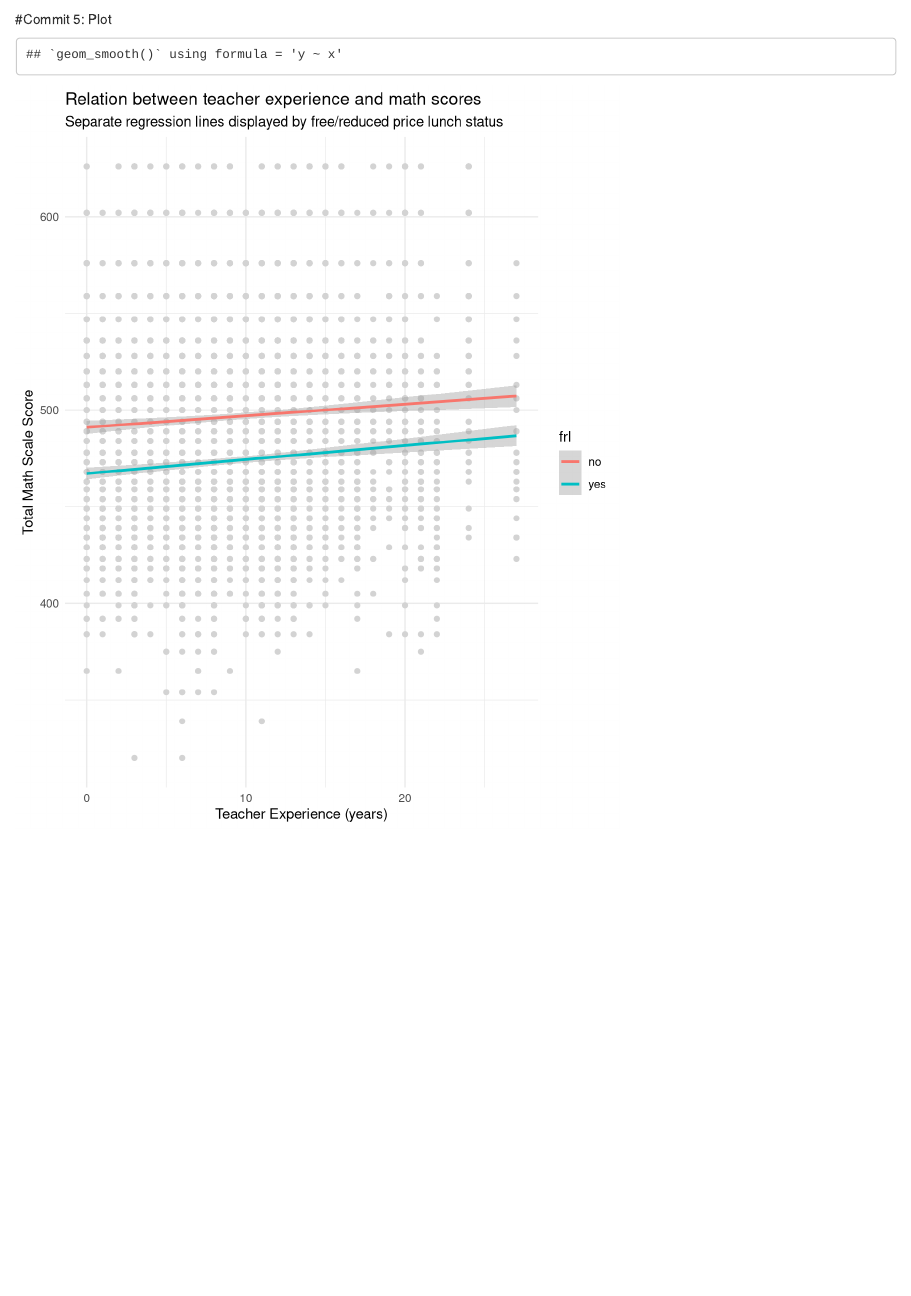
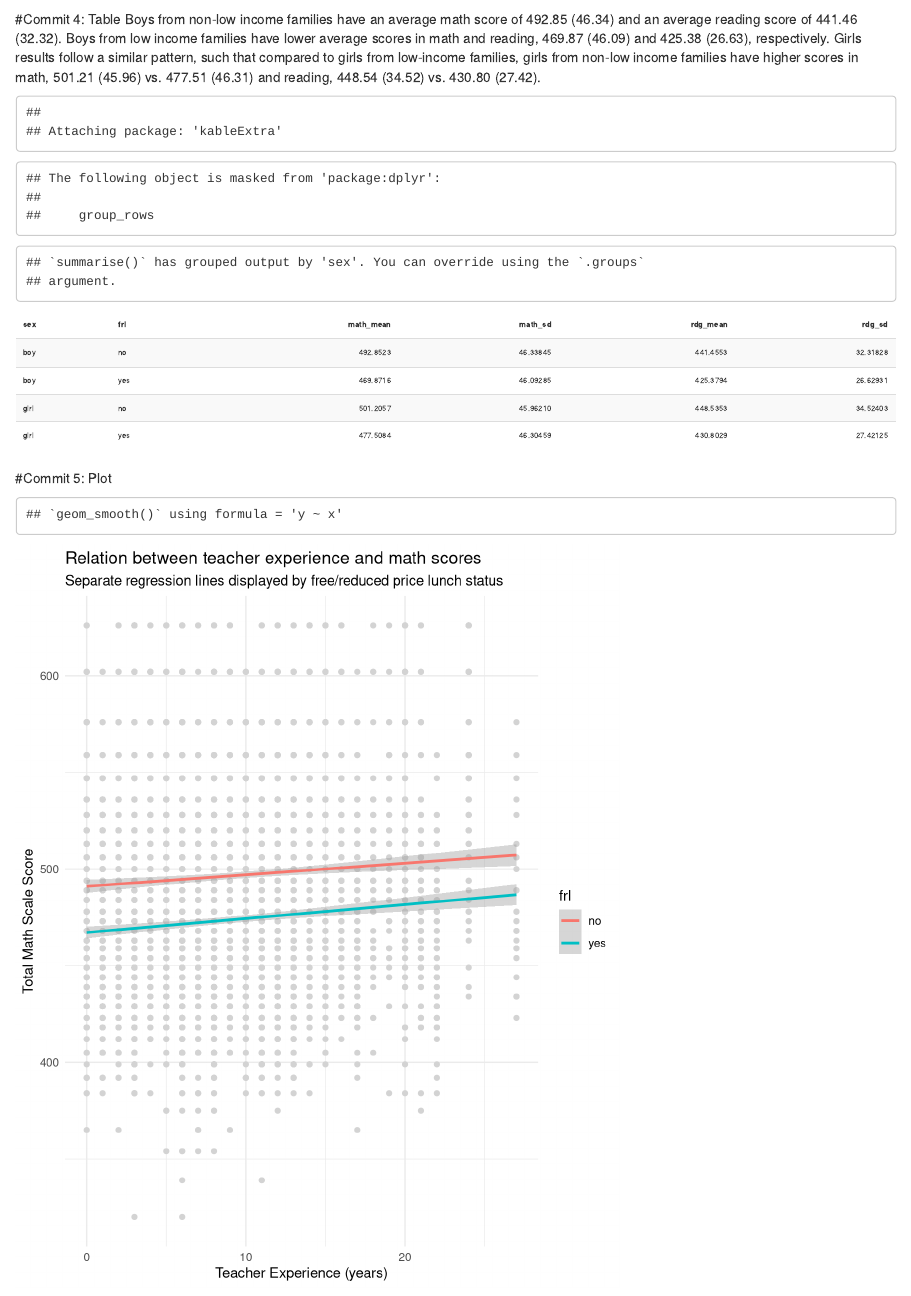
Before and after one commit to 15jennlee15/w5-lab, an R Markdown document (W5Lab.Rmd): the page in a window 1100 px wide, from 830 px down. Rendered offline with R 4.5, knitr and Pandoc, with nearby package versions; some code elsewhere in the file could not run offline.

Commit message:
added a table

````diff
--- a/W5Lab.Rmd
+++ b/W5Lab.Rmd
@@ -95,6 +95,17 @@ r_refs(file = "r-references.bib")
 <div id = "refs"></div>
 \endgroup
 
+#Commit 4: Table
+Boys from non-low income families have an average math score of 492.85 (46.34) and an average reading score of 441.46 (32.32). Boys from low income families have lower average scores in math and reading, 469.87 (46.09) and 425.38 (26.63), respectively. Girls results follow a similar pattern, such that compared to girls from low-income families, girls from non-low income families have higher scores in math, 501.21 (45.96) vs. 477.51 (46.31) and reading, 448.54 (34.52) vs. 430.80 (27.42).
+
+```{r}
+library(kableExtra)
+table <- star %>%
+  group_by(sex, frl) %>%
+  summarize(math_mean=mean(tmathss), math_sd=sd(tmathss), rdg_mean=mean(treadss), rdg_sd=sd(treadss))
+kable(table)%>%
+  kable_styling(bootstrap_options = "striped", font_size = 8)
+```
 
 #Commit 5: Plot
 
--- a/r-references.bib
+++ b/r-references.bib
@@ -13,3 +13,80 @@
   note = {R package version 0.1.0.9842},
   url = {https://github.com/crsh/papaja},
 }
+@Manual{R-dplyr,
+  title = {dplyr: A Grammar of Data Manipulation},
+  author = {Hadley Wickham and Romain François and Lionel Henry and Kirill Müller},
+  year = {2018},
+  note = {R package version 0.7.6},
+  url = {https://CRAN.R-project.org/package=dplyr},
+}
+@Manual{R-forcats,
+  title = {forcats: Tools for Working with Categorical Variables (Factors)},
+  author = {Hadley Wickham},
+  year = {2018},
+  note = {R package version 0.3.0},
+  url = {https://CRAN.R-project.org/package=forcats},
+}
+@Book{R-ggplot2,
+  author = {Hadley Wickham},
+  title = {ggplot2: Elegant Graphics for Data Analysis},
+  publisher = {Springer-Verlag New York},
+  year = {2016},
+  isbn = {978-3-319-24277-4},
+  url = {http://ggplot2.org},
+}
+@Manual{R-here,
+  title = {here: A Simpler Way to Find Your Files},
+  author = {Kirill Müller},
+  year = {2017},
+  note = {R package version 0.1},
+  url = {https://CRAN.R-project.org/package=here},
+}
+@Manual{R-purrr,
+  title = {purrr: Functional Programming Tools},
+  author = {Lionel Henry and Hadley Wickham},
+  year = {2018},
+  note = {R package version 0.2.5},
+  url = {https://CRAN.R-project.org/package=purrr},
+}
+@Manual{R-readr,
+  title = {readr: Read Rectangular Text Data},
+  author = {Hadley Wickham and Jim Hester and Romain Francois},
+  year = {2017},
+  note = {R package version 1.1.1},
+  url = {https://CRAN.R-project.org/package=readr},
+}
+@Manual{R-rio,
+  title = {rio: A Swiss-army knife for data file I/O},
+  author = {Chung-hong Chan and Geoffrey CH Chan and Thomas J. Leeper and Jason Becker},
+  year = {2018},
+  note = {R package version 0.5.10},
+}
+@Manual{R-stringr,
+  title = {stringr: Simple, Consistent Wrappers for Common String Operations},
+  author = {Hadley Wickham},
+  year = {2018},
+  note = {R package version 1.3.1},
+  url = {https://CRAN.R-project.org/package=stringr},
+}
+@Manual{R-tibble,
+  title = {tibble: Simple Data Frames},
+  author = {Kirill Müller and Hadley Wickham},
+  year = {2018},
+  note = {R package version 1.4.2},
+  url = {https://CRAN.R-project.org/package=tibble},
+}
+@Manual{R-tidyr,
+  title = {tidyr: Easily Tidy Data with 'spread()' and 'gather()' Functions},
+  author = {Hadley Wickham and Lionel Henry},
+  year = {2018},
+  note = {R package version 0.8.1},
+  url = {https://CRAN.R-project.org/package=tidyr},
+}
+@Manual{R-tidyverse,
+  title = {tidyverse: Easily Install and Load the 'Tidyverse'},
+  author = {Hadley Wickham},
+  year = {2017},
+  note = {R package version 1.2.1},
+  url = {https://CRAN.R-project.org/package=tidyverse},
+}
````
Also changed, not shown: W5Lab.pdf, W5Lab.tex, W5Lab_files/figure-latex/plot-1.pdf (added), W5Lab_files/figure-latex/plot-1.png (added), 3 other files.
